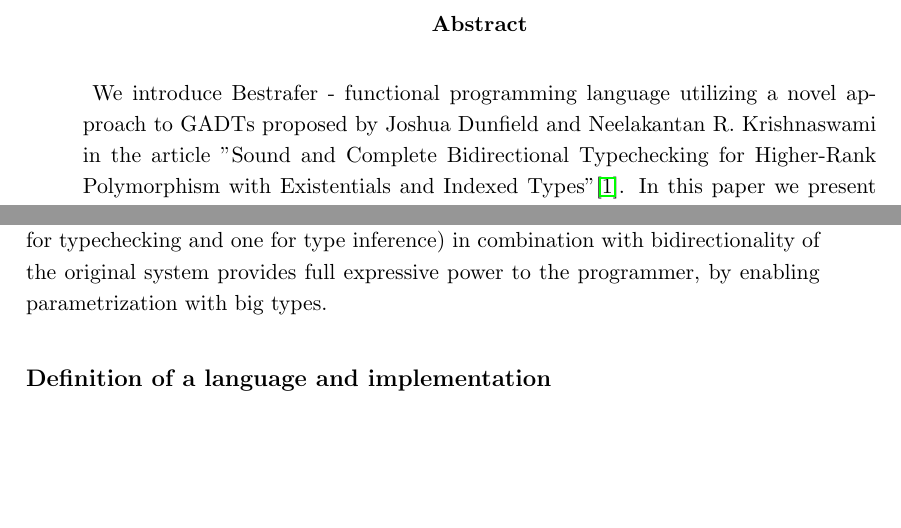
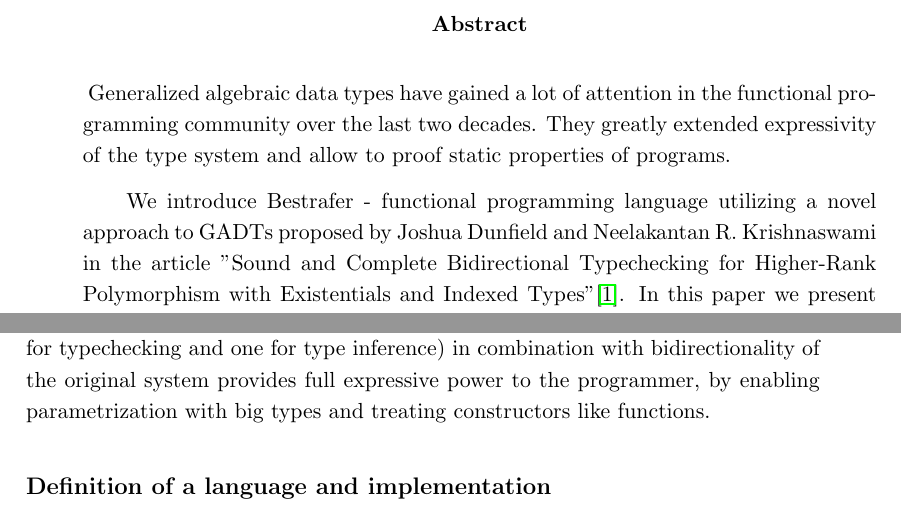
Before and after one commit to konrad-wer/Bestrafer, a LaTeX thesis (thesis/thesis.tex): two parts of pages 3 and 8 of 32, joined at a grey line, cut so that both start at the same text, the shorter picture padded with empty space. Compiled offline with pdfLaTeX.

Commit message:
Extended abstract

```diff
--- a/thesis/thesis.tex
+++ b/thesis/thesis.tex
@@ -15,6 +15,10 @@
 \englishtitle   {English title}
 \polishabstract {\ldots}
 \englishabstract{
+Generalized algebraic data types have gained a lot of attention in the functional programming community
+over the last two decades. They greatly extended expressivity of the type system
+and allow to proof static properties of programs.
+
 We introduce Bestrafer - functional programming language utilizing a novel approach to GADTs proposed
 by Joshua Dunfield and Neelakantan R. Krishnaswami in the article "Sound and Complete
 Bidirectional Typechecking for Higher-Rank Polymorphism with Existentials and Indexed Types"\cite{gadt-popl19}.
@@ -98,7 +102,8 @@ extending subtyping and inference and adding extra typechecking rules for typica
 and \verb+let+ expressions, operators and exception handling. We extended their system by adding user defined
 generalized algebraic data types. Our approach of creating two representations of each constructor
 (one for typechecking and one for type inference) in combination with bidirectionality of the original
-system provides full expressive power to the programmer, by enabling parametrization with big types.
+system provides full expressive power to the programmer, by enabling parametrization with big types and
+treating constructors like functions.
 \subsection*{Definition of a language and implementation}
 We created a language with modern syntax and practical features like exception handling, handful of primitive types
 and standard library with many builtin operators, rich base of IO, utlity, convertion and traditional FP functions.
```
Also changed, not shown: thesis/thesis.pdf.
